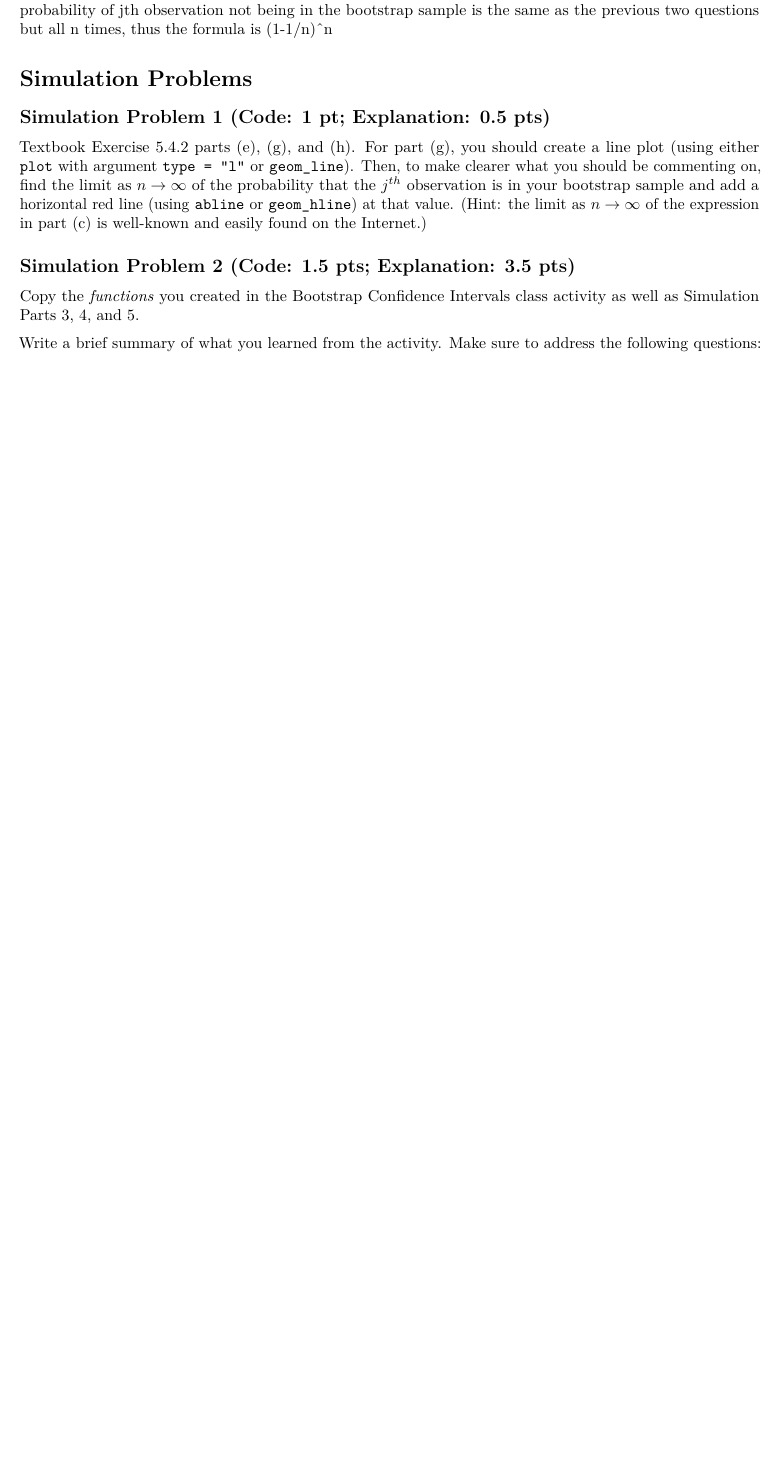
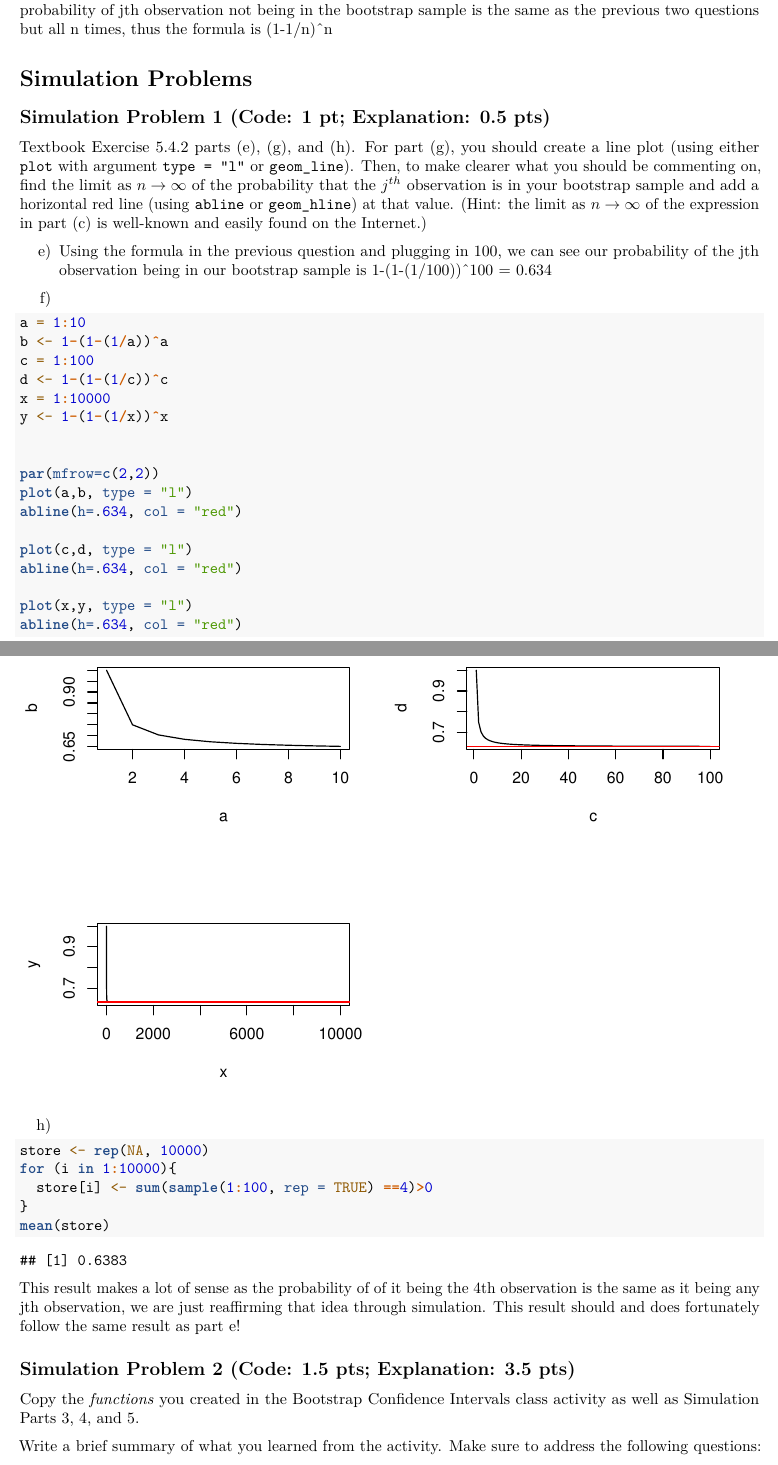
Before and after one commit to lvll2/MATH-437, an R Markdown document (Homework2.Rmd): part of page 4 of 7 before the commit and two parts of pages 4 and 5 of 8 after it, the two joined at a grey line, cut so that both start at the same text, the shorter picture padded with empty space. Rendered offline with R 4.5, knitr and Pandoc, then LaTeX, with nearby package versions; code that draws random numbers runs with fixed seeds of ours; some code elsewhere in the file could not run offline.

Commit message:
answered sim. question 1

````diff
--- a/Homework2.Rmd
+++ b/Homework2.Rmd
@@ -168,6 +168,47 @@ Answer: Since we are using a bootstrap sample the samples are then independent.
 
 Textbook Exercise 5.4.2 parts (e), (g), and (h). For part (g), you should create a line plot (using either `plot` with argument `type = "l"` or `geom_line`). Then, to make clearer what you should be commenting on, find the limit as $n \rightarrow \infty$ of the probability that the $j^{th}$ observation is in your bootstrap sample and add a horizontal red line (using `abline` or `geom_hline`) at that value. (Hint: the limit as $n \rightarrow \infty$ of the expression in part (c) is well-known and easily found on the Internet.)
 
+e) Using the formula in the previous question and plugging in 100, we can see our probability of the jth observation being in our bootstrap sample is 1-(1-(1/100))^100 = 0.634
+
+
+g)
+```{r}
+a = 1:10
+b <- 1-(1-(1/a))^a
+c = 1:100
+d <- 1-(1-(1/c))^c
+x = 1:10000
+y <- 1-(1-(1/x))^x
+
+
+par(mfrow=c(2,2))
+plot(a,b, type = "l")
+abline(h=.634, col = "red")
+
+plot(c,d, type = "l")
+abline(h=.634, col = "red")
+
+plot(x,y, type = "l")
+abline(h=.634, col = "red")
+
+```
+
+
+
+h)
+
+```{r}
+
+store <- rep(NA, 10000)
+for (i in 1:10000){
+  store[i] <- sum(sample(1:100, rep = TRUE) ==4)>0
+}
+mean(store)
+
+```
+This result makes a lot of sense as the probability of of it being the 4th observation is the same as it being any jth observation, we are just reaffirming that idea through simulation. This result should and does fortunately follow the same result as part e!
+
+
 ## Simulation Problem 2 (Code: 1.5 pts; Explanation: 3.5 pts)
 
 Copy the *functions* you created in the Bootstrap Confidence Intervals class activity as well as Simulation Parts 3, 4, and 5.
````
Also changed, not shown: Homework2.Rmd (2 more changed lines).
